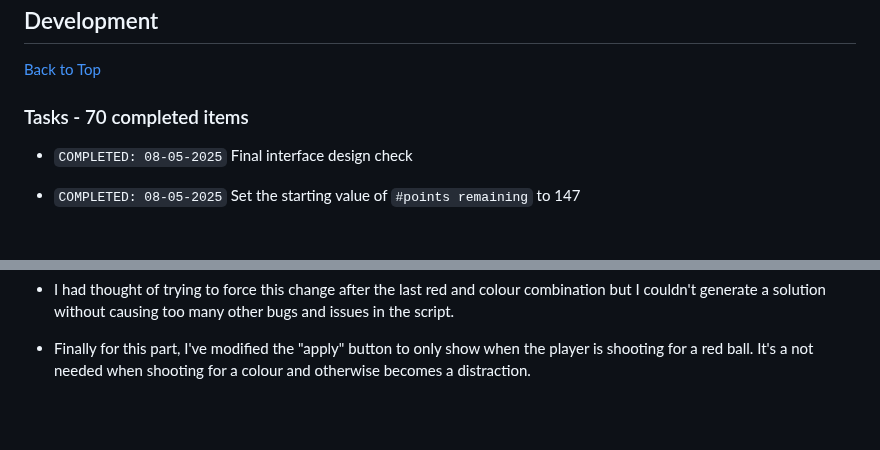
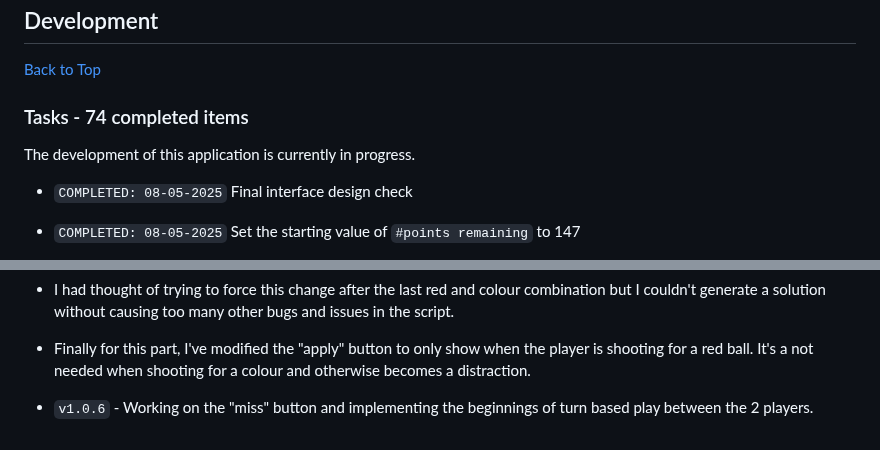
Before and after one commit to jg-digital-media/jgdm_snooker_scorer, a Markdown page: readme.md, 2 parts joined by grey strips. GitHub-like rendering; blank space fills up the shorter version.

```diff
--- a/readme.md
+++ b/readme.md
@@ -762,7 +762,10 @@ This application is built using the following technologies:
 ## Development
 [Back to Top](#sections)
 
-### Tasks - 70 completed items
+### Tasks - 74 completed items
+
+The development of this application is currently in progress.
+
 
 + `COMPLETED: 08-05-2025` Final interface design check
 
@@ -1071,3 +1082,5 @@ a#apply_tally---red--p1 {
 + I had thought of trying to force this change after the last red and colour combination but I couldn't generate a solution without causing too many other bugs and issues in the script.
 
 + Finally for this part, I've modified the "apply" button to only show when the player is shooting for a red ball. It's a not needed when shooting for a colour and otherwise becomes a distraction.
+
++ `v1.0.6` - Working on the "miss" button and implementing the beginnings of turn based play between the 2 players.
```
Also changed, not shown: other parts of readme.md (+47 -39 lines).
